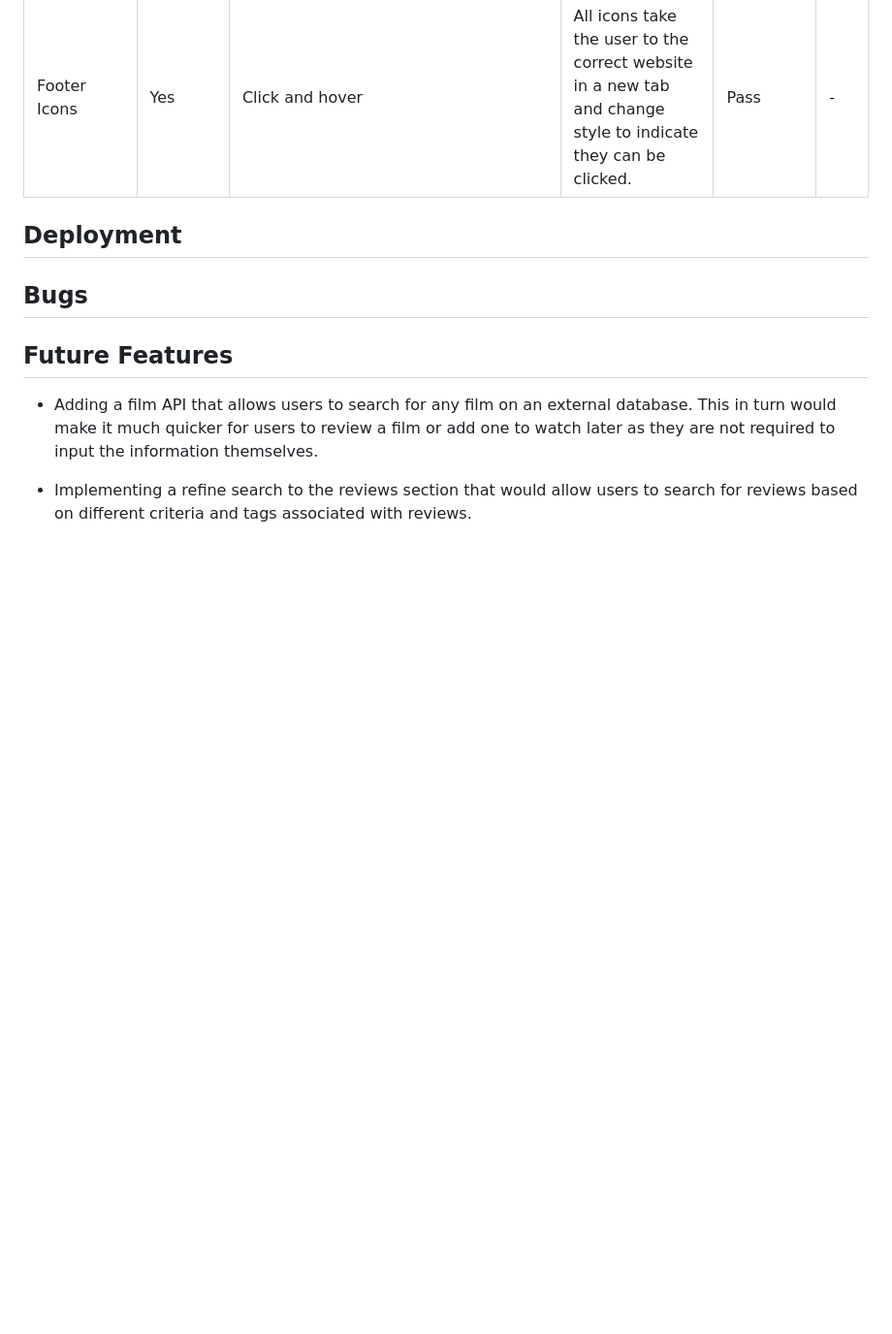
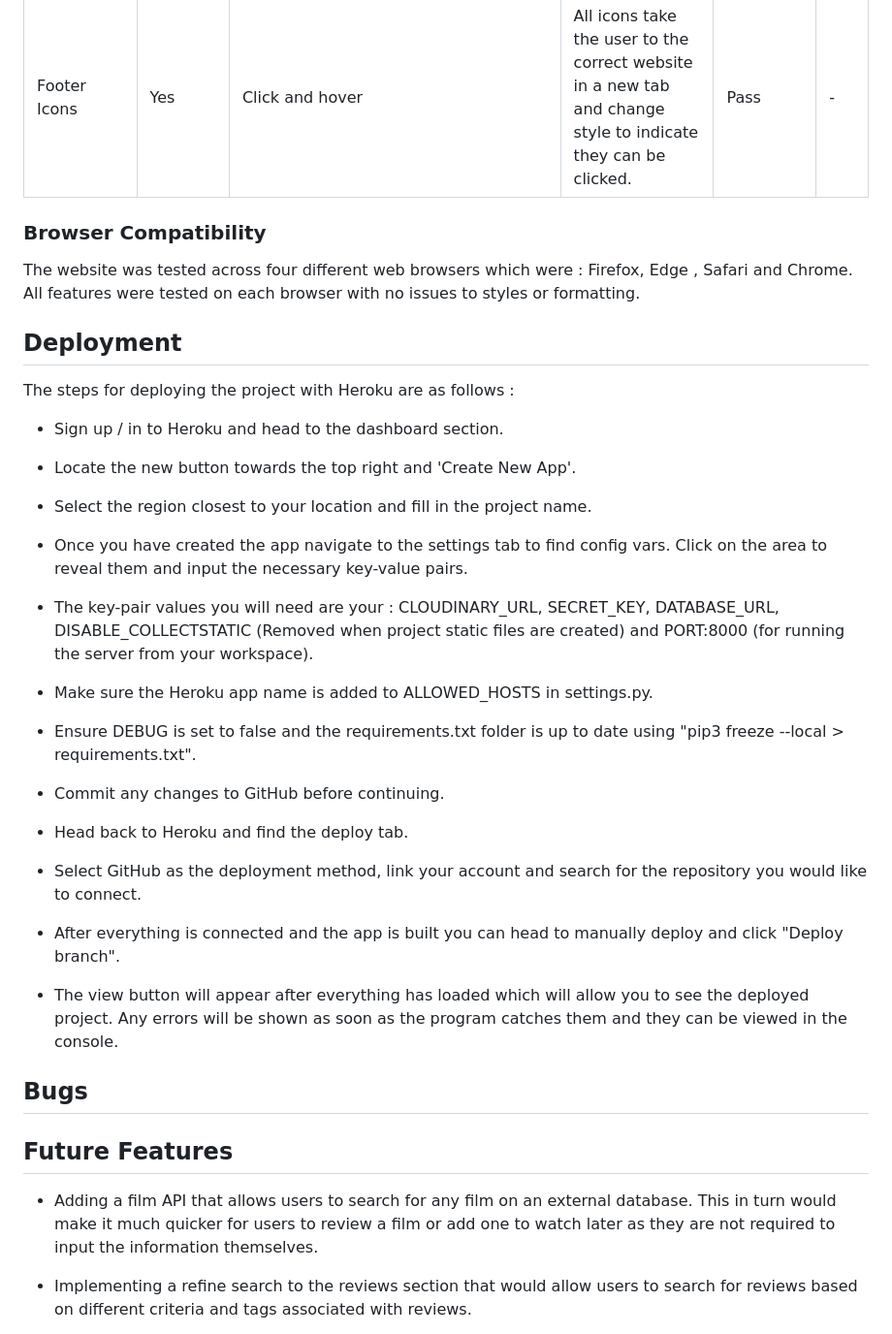
Before and after one commit to m-dixon5/FilmArchive, a Markdown page: README.md, the part around the change. Shown: that part at 97% size. GitHub-like rendering; blank space fills up the shorter version.

Commit message:
Add browser compatibility and deployment steps to readme

```diff
--- a/README.md
+++ b/README.md
@@ -322,7 +322,37 @@ Testing both the reviews and home page on desktop and mobile sizes the lighthous
 | Sign Up | Yes | Email/Password/Text fields |All fields provide correct feed back if left blank or formatted incorrectly. User will also be informed if passwords don't match. | Pass | - |
 | Footer Icons | Yes | Click and hover | All icons take the user to the correct website in a new tab and change style to indicate they can be clicked.| Pass | - |
 
+### Browser Compatibility
+
+The website was tested across four different web browsers which were : Firefox, Edge , Safari and Chrome. All features were tested on each browser with no issues to styles or formatting.
+
 ## Deployment
+
+The steps for deploying the project with Heroku are as follows :
+
+- Sign up / in to Heroku and head to the dashboard section.
+
+- Locate the new button towards the top right and 'Create New App'.
+
+- Select the region closest to your location and fill in the project name.
+
+- Once you have created the app navigate to the settings tab to find config vars. Click on the area to reveal them and input the necessary key-value pairs.
+
+- The key-pair values you will need are your : CLOUDINARY_URL, SECRET_KEY, DATABASE_URL, DISABLE_COLLECTSTATIC (Removed when project static files are created) and PORT:8000 (for running the server from your workspace).
+
+- Make sure the Heroku app name is added to ALLOWED_HOSTS in settings.py.
+
+- Ensure DEBUG is set to false and the requirements.txt folder is up to date using "pip3 freeze --local > requirements.txt".
+
+- Commit any changes to GitHub before continuing.
+
+- Head back to Heroku and find the deploy tab.
+
+- Select GitHub as the deployment method, link your account and search for the repository you would like to connect.
+
+- After everything is connected and the app is built you can head to manually deploy and click "Deploy branch".
+
+- The view button will appear after everything has loaded which will allow you to see the deployed project. Any errors will be shown as soon as the program catches them and they can be viewed in the console.
 
 ## Bugs
 
```
